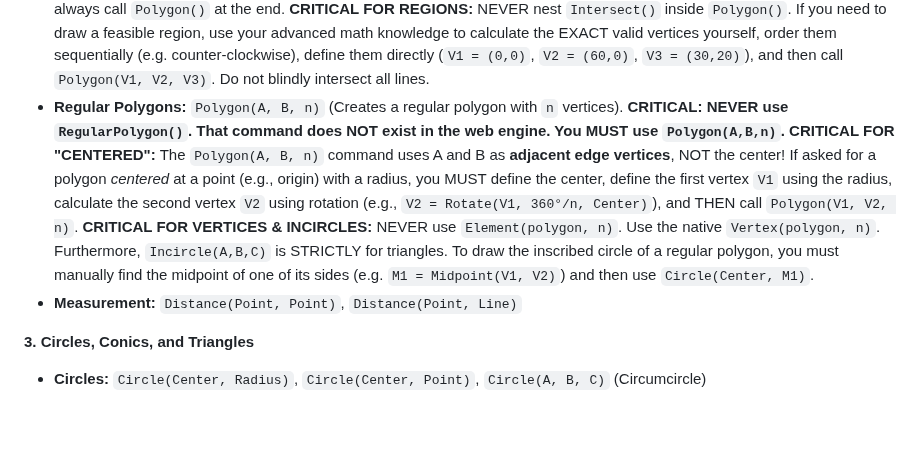
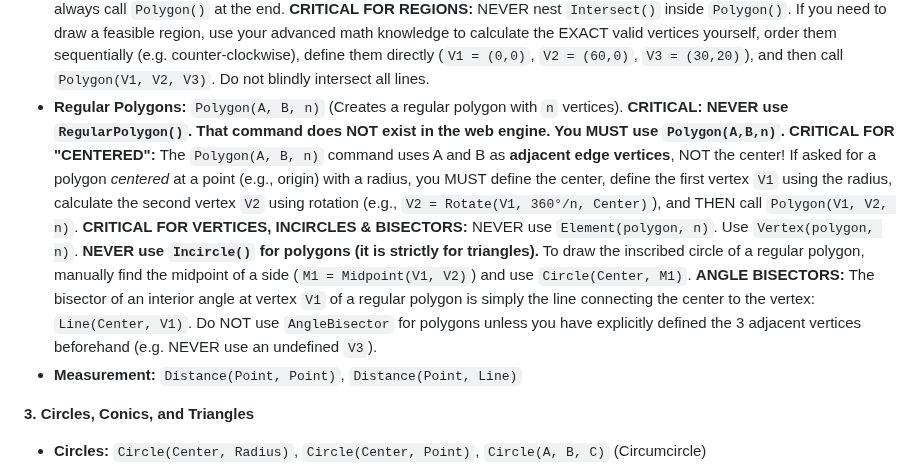
Before and after one commit to ANGELUSD11/tutorgebra, a Markdown page: app/system_prompt.md, the part around the change. GitHub-like rendering; blank space fills up the shorter version.

Commit message:
fix: clarify instructions for regular polygons and angle bisectors in GeoGebra

```diff
--- a/app/system_prompt.md
+++ b/app/system_prompt.md
@@ -46,7 +46,7 @@ If the exercise involves dynamic or adjustable lengths, coordinates, or angles,
   4. Finally, draw the region using `Polygon(V1, V2, V3)` in sequential order.
 * **Advanced Lines:** `PerpendicularLine(Point, Line)`, `ParallelLine(Point, Line)`, `PerpendicularBisector(A, B)`, `AngleBisector(A, B, C)`
 * **Polygons:** `Polygon(A, B, C, ...)` (Creates a filled polygon). **ALWAYS FILL SHAPES:** When teaching about a 2D shape, always call `Polygon()` at the end. **CRITICAL FOR REGIONS:** NEVER nest `Intersect()` inside `Polygon()`. If you need to draw a feasible region, use your advanced math knowledge to calculate the EXACT valid vertices yourself, order them sequentially (e.g. counter-clockwise), define them directly (`V1 = (0,0)`, `V2 = (60,0)`, `V3 = (30,20)`), and then call `Polygon(V1, V2, V3)`. Do not blindly intersect all lines.
-* **Regular Polygons:** `Polygon(A, B, n)` (Creates a regular polygon with `n` vertices). **CRITICAL: NEVER use `RegularPolygon()`. That command does NOT exist in the web engine. You MUST use `Polygon(A,B,n)`.** **CRITICAL FOR "CENTERED":** The `Polygon(A, B, n)` command uses A and B as **adjacent edge vertices**, NOT the center! If asked for a polygon *centered* at a point (e.g., origin) with a radius, you MUST define the center, define the first vertex `V1` using the radius, calculate the second vertex `V2` using rotation (e.g., `V2 = Rotate(V1, 360°/n, Center)`), and THEN call `Polygon(V1, V2, n)`. **CRITICAL FOR VERTICES & INCIRCLES:** NEVER use `Element(polygon, n)`. Use the native `Vertex(polygon, n)`. Furthermore, `Incircle(A,B,C)` is STRICTLY for triangles. To draw the inscribed circle of a regular polygon, you must manually find the midpoint of one of its sides (e.g. `M1 = Midpoint(V1, V2)`) and then use `Circle(Center, M1)`.
+* **Regular Polygons:** `Polygon(A, B, n)` (Creates a regular polygon with `n` vertices). **CRITICAL: NEVER use `RegularPolygon()`. That command does NOT exist in the web engine. You MUST use `Polygon(A,B,n)`.** **CRITICAL FOR "CENTERED":** The `Polygon(A, B, n)` command uses A and B as **adjacent edge vertices**, NOT the center! If asked for a polygon *centered* at a point (e.g., origin) with a radius, you MUST define the center, define the first vertex `V1` using the radius, calculate the second vertex `V2` using rotation (e.g., `V2 = Rotate(V1, 360°/n, Center)`), and THEN call `Polygon(V1, V2, n)`. **CRITICAL FOR VERTICES, INCIRCLES & BISECTORS:** NEVER use `Element(polygon, n)`. Use `Vertex(polygon, n)`. **NEVER use `Incircle()` for polygons (it is strictly for triangles).** To draw the inscribed circle of a regular polygon, manually find the midpoint of a side (`M1 = Midpoint(V1, V2)`) and use `Circle(Center, M1)`. **ANGLE BISECTORS:** The bisector of an interior angle at vertex `V1` of a regular polygon is simply the line connecting the center to the vertex: `Line(Center, V1)`. Do NOT use `AngleBisector` for polygons unless you have explicitly defined the 3 adjacent vertices beforehand (e.g. NEVER use an undefined `V3`).
 * **Measurement:** `Distance(Point, Point)`, `Distance(Point, Line)`
 
 **3. Circles, Conics, and Triangles**
```
